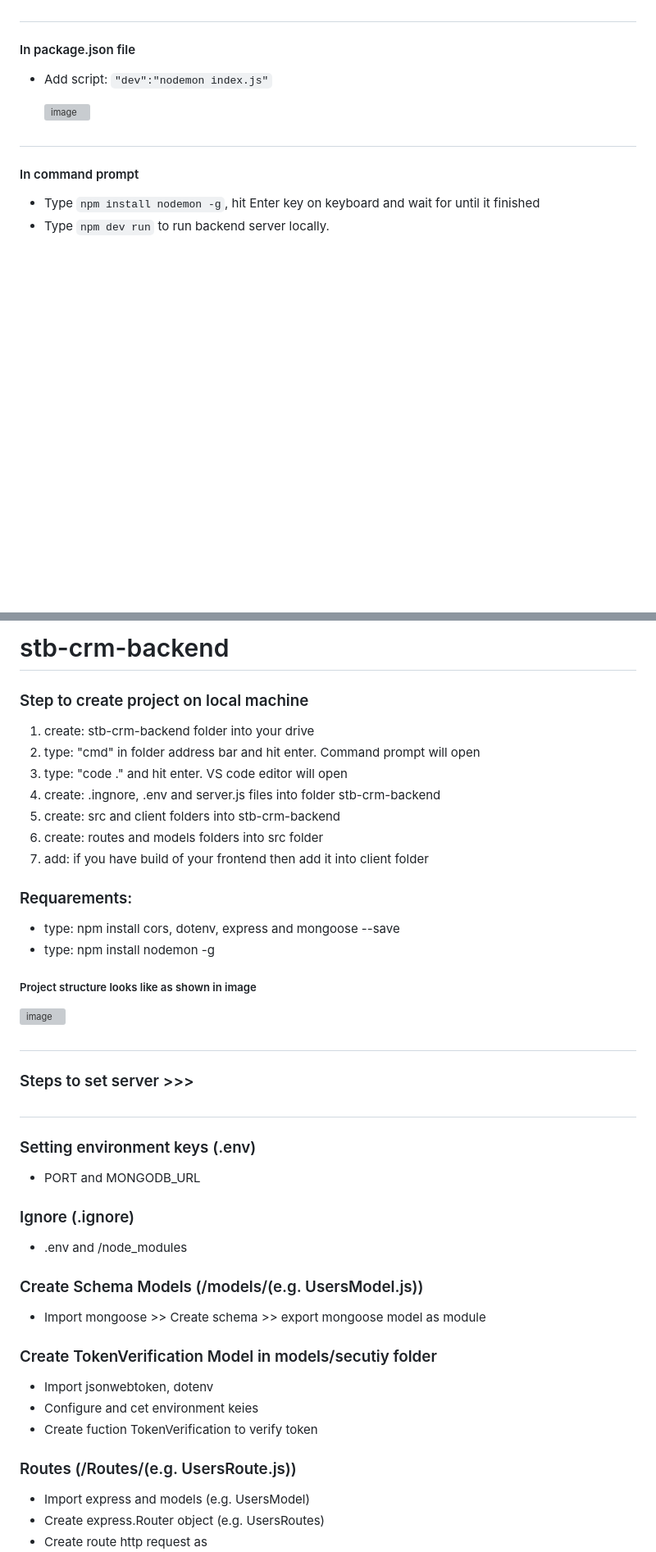
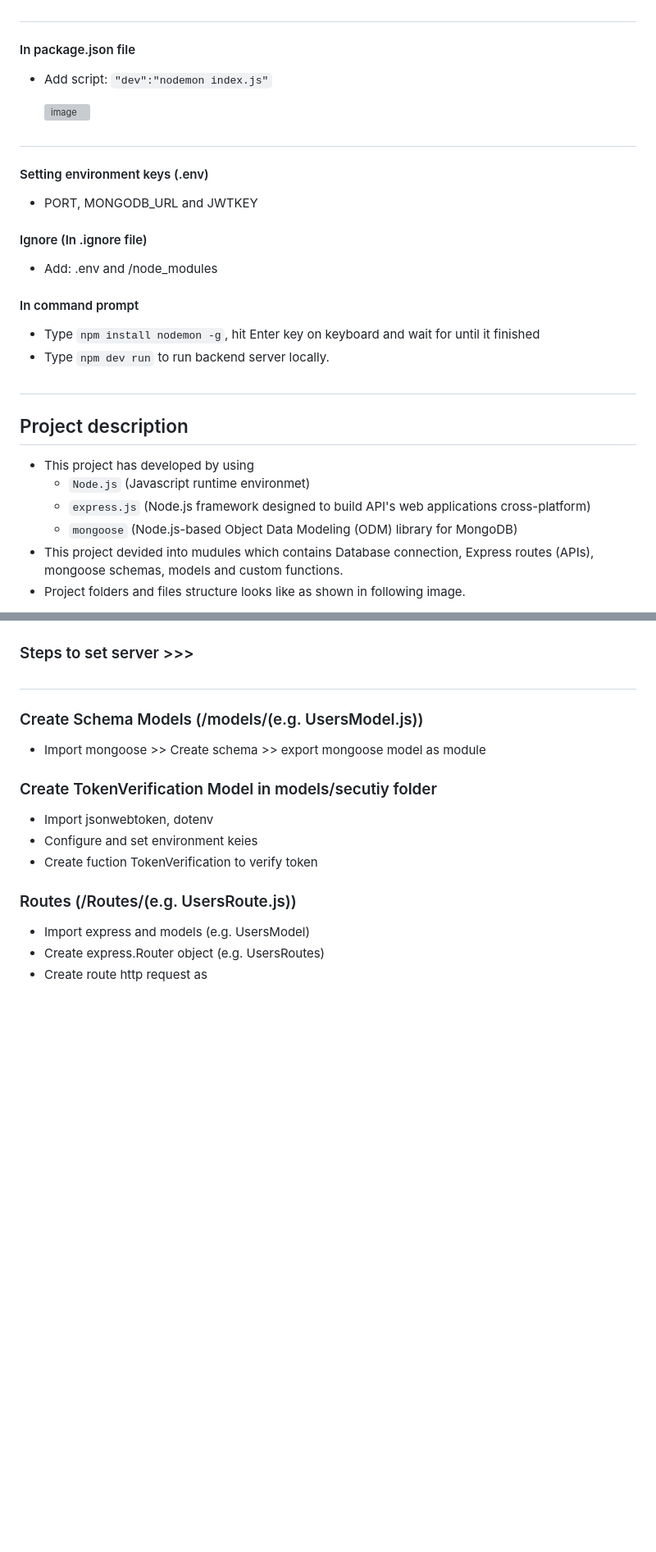
Before and after one commit to rameshgchavan/stb-crm-backend, a Markdown page: README.md, 2 parts joined by grey strips. Shown: that part at 82% size. Rendered like a GitHub page; blank space fills up the shorter version; grey boxes are pictures that could not be loaded.

```diff
--- a/README.md
+++ b/README.md
@@ -43,9 +43,22 @@ Updating on users feedbacks.
   ![image](https://github.com/rameshgchavan/stb-crm-backend/assets/109573381/0d8f0f32-6762-4346-a577-bfc96c0be2f6)
 #
 
+#### Setting environment keys (.env)
+- PORT, MONGODB_URL and JWTKEY
+
+#### Ignore (In .ignore file)
+- Add: .env and /node_modules
+
 #### In command prompt
 - Type `npm install nodemon -g`, hit Enter key on keyboard and wait for until it finished
 - Type `npm dev run` to run backend server locally.
 #
 
+## Project description
+- This project has developed by using
+     - `Node.js` (Javascript runtime environmet)
+     - `express.js` (Node.js framework designed to build API's web applications cross-platform)
+     - `mongoose` (Node.js-based Object Data Modeling (ODM) library for MongoDB)
+- This project devided into mudules which contains Database connection, Express routes (APIs), mongoose schemas, models and custom functions.
+- Project folders and files structure looks like as shown in following image.
 
@@ -53,38 +69,14 @@ Updating on users feedbacks.
 
-# stb-crm-backend
-
-### Step to create project on local machine
-1. create: stb-crm-backend folder into your drive
-2. type: "cmd" in folder address bar and hit enter. Command prompt will open
-3. type: "code ." and hit enter. VS code editor will open
-4. create: .ingnore, .env and server.js files into folder stb-crm-backend
-5. create: src and client folders into stb-crm-backend
-6. create: routes and models folders into src folder
-7. add: if you have build of your frontend then add it into client folder
-
-### Requarements:
-- type: npm install cors, dotenv, express and mongoose --save
-- type: npm install nodemon -g
-
-##### Project structure looks like as shown in image
-![image](https://github.com/rameshgchavan/stb-crm-backend/assets/109573381/e220e09e-fa51-4cef-b499-97a23906357c)
-
-##
 ### Steps to set server >>>
 ##
 
-### Setting environment keys (.env)
-- PORT and MONGODB_URL
-
-### Ignore (.ignore)
-- .env and /node_modules
 
 ### Create Schema Models (/models/(e.g. UsersModel.js))
 - Import mongoose >> Create schema >> export mongoose model as module
 
 ### Create TokenVerification Model in models/secutiy folder
 - Import jsonwebtoken, dotenv
-- Configure and cet environment keies
+- Configure and set environment keies
 - Create fuction TokenVerification to verify token
 
 ### Routes (/Routes/(e.g. UsersRoute.js))
```
Also changed, not shown: other parts of README.md (+3 -0 lines).
